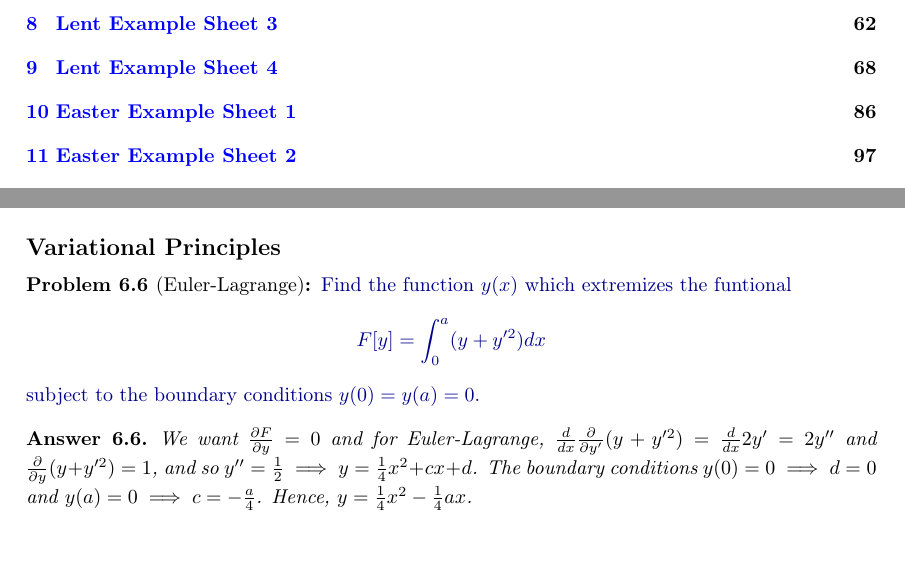
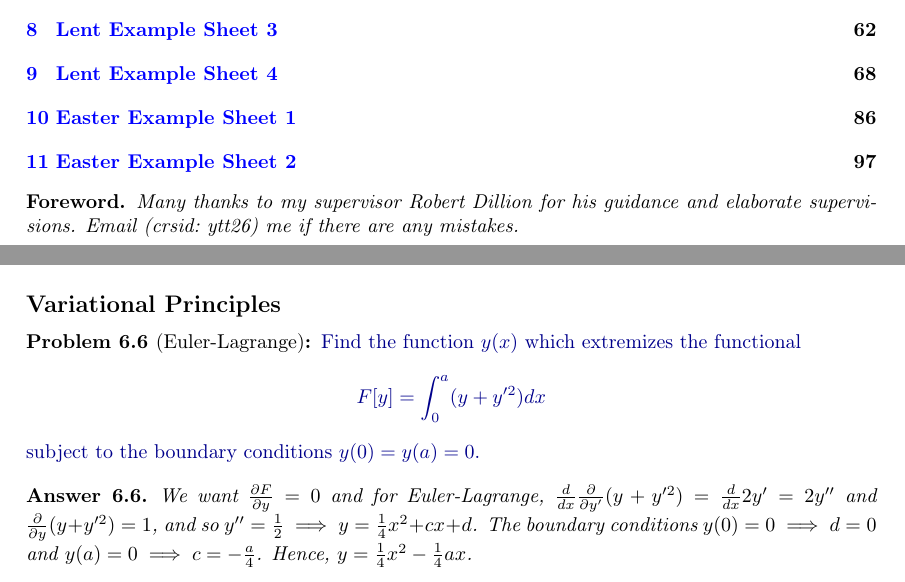
Before and after one commit to FateDecider/NST-Maths-1B-Problem-Sheets, a LaTeX document (main.tex, which reads header.tex): two parts of pages 1 and 43 of 104, joined at a grey line, cut so that both start at the same text, the shorter picture padded with empty space. Compiled offline with pdfLaTeX.

Commit message:
Updates from Overleaf

```diff
--- a/header.tex
+++ b/header.tex
@@ -64,6 +64,7 @@
 
 
 %environments
+\newtheorem*{foreword*}{Foreword}
 \newtheorem{ans}{Answer}[section]
 
 \definecolor{darkblue}{RGB}{	0, 0, 139}
--- a/main.tex
+++ b/main.tex
@@ -7,6 +7,9 @@
 \begin{document}
 \maketitle
 \tableofcontents
+\begin{foreword*}
+Many thanks to my supervisor Robert Dillion for his guidance and elaborate supervisions. Email (crsid:~ytt26) me if there are any mistakes.
+\end{foreword*}
 \newpage
 \section{Michaelmas Example Sheet 0}
 \begin{qns}[Multivariate Taylor Expansion]
@@ -1296,7 +1299,7 @@ $$y=\frac{128}{\sqrt{2\pi}}\sum_{n=0}^\infty\frac{y_n}{(2n+1)^2[(2n+1)^2+4]}$$
 \newpage
 \subsection*{Variational Principles}
 \begin{qns}[Euler-Lagrange]
-Find the function $y(x)$ which extremizes the funtional
+Find the function $y(x)$ which extremizes the functional
 $$F[y]=\int_0^a(y+y'^2)dx$$
 subject to the boundary conditions $y(0)=y(a)=0$.
 \end{qns}
```
Also changed, not shown: NST_Maths_1B_Problem_Sheets_CAA14Jun2020.pdf (deleted), NST_Maths_1B_Problem_Sheets_CAA15Jun2020.pdf (added), main.tex (4 more changed lines).
